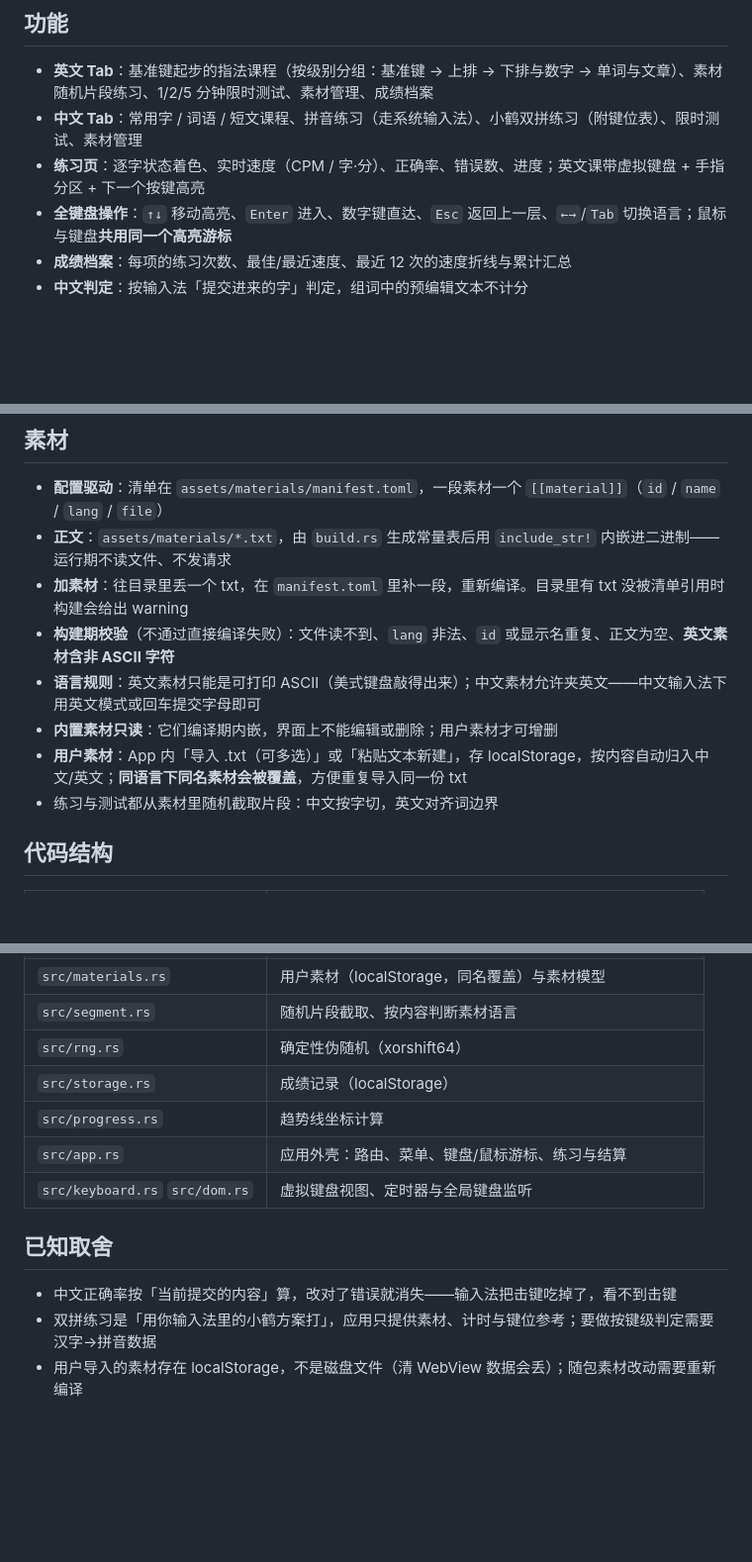
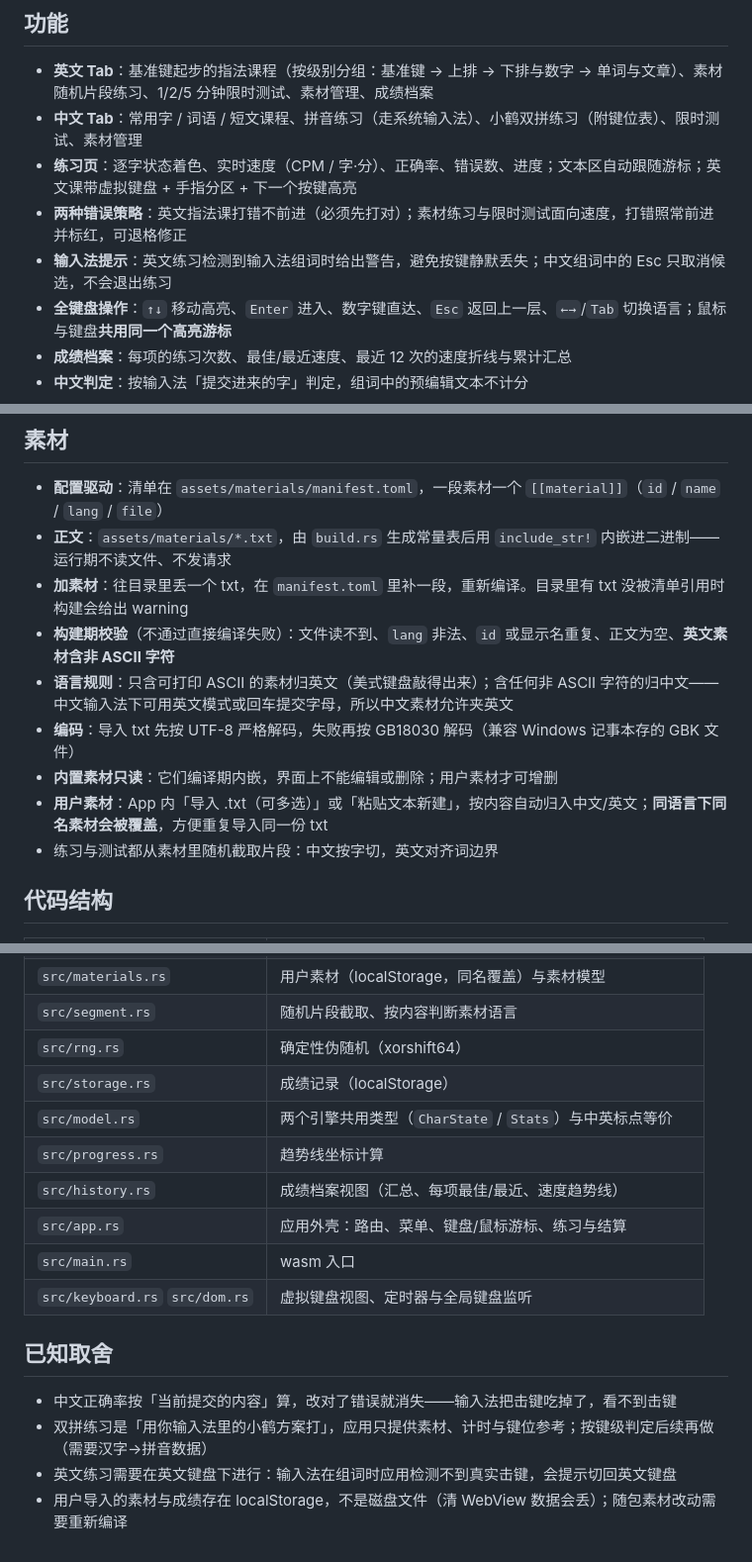
Before and after one commit to nedrw/typing-fun, a Markdown page: README.md, 3 parts joined by grey strips. Shown at 99% size. GitHub-like rendering; blank space fills up the shorter version.

Commit message:
docs: README 同步语言归类、GBK 导入、错误策略、跟随游标与输入法提示

```diff
--- a/README.md
+++ b/README.md
@@ -6,7 +6,9 @@
 
 - **英文 Tab**：基准键起步的指法课程（按级别分组：基准键 → 上排 → 下排与数字 → 单词与文章）、素材随机片段练习、1/2/5 分钟限时测试、素材管理、成绩档案
 - **中文 Tab**：常用字 / 词语 / 短文课程、拼音练习（走系统输入法）、小鹤双拼练习（附键位表）、限时测试、素材管理
-- **练习页**：逐字状态着色、实时速度（CPM / 字·分）、正确率、错误数、进度；英文课带虚拟键盘 + 手指分区 + 下一个按键高亮
+- **练习页**：逐字状态着色、实时速度（CPM / 字·分）、正确率、错误数、进度；文本区自动跟随游标；英文课带虚拟键盘 + 手指分区 + 下一个按键高亮
+- **两种错误策略**：英文指法课打错不前进（必须先打对）；素材练习与限时测试面向速度，打错照常前进并标红，可退格修正
+- **输入法提示**：英文练习检测到输入法组词时给出警告，避免按键静默丢失；中文组词中的 Esc 只取消候选，不会退出练习
 - **全键盘操作**：`↑↓` 移动高亮、`Enter` 进入、数字键直达、`Esc` 返回上一层、`←→`/`Tab` 切换语言；鼠标与键盘**共用同一个高亮游标**
 - **成绩档案**：每项的练习次数、最佳/最近速度、最近 12 次的速度折线与累计汇总
 - **中文判定**：按输入法「提交进来的字」判定，组词中的预编辑文本不计分
@@ -35,9 +37,10 @@ leptos 的 csr 代码能在宿主平台编译，所以跑测试既不需要浏
 - **正文**：`assets/materials/*.txt`，由 `build.rs` 生成常量表后用 `include_str!` 内嵌进二进制——运行期不读文件、不发请求
 - **加素材**：往目录里丢一个 txt，在 `manifest.toml` 里补一段，重新编译。目录里有 txt 没被清单引用时构建会给出 warning
 - **构建期校验**（不通过直接编译失败）：文件读不到、`lang` 非法、`id` 或显示名重复、正文为空、**英文素材含非 ASCII 字符**
-- **语言规则**：英文素材只能是可打印 ASCII（美式键盘敲得出来）；中文素材允许夹英文——中文输入法下用英文模式或回车提交字母即可
+- **语言规则**：只含可打印 ASCII 的素材归英文（美式键盘敲得出来）；含任何非 ASCII 字符的归中文——中文输入法下可用英文模式或回车提交字母，所以中文素材允许夹英文
+- **编码**：导入 txt 先按 UTF-8 严格解码，失败再按 GB18030 解码（兼容 Windows 记事本存的 GBK 文件）
 - **内置素材只读**：它们编译期内嵌，界面上不能编辑或删除；用户素材才可增删
-- **用户素材**：App 内「导入 .txt（可多选）」或「粘贴文本新建」，存 localStorage，按内容自动归入中文/英文；**同语言下同名素材会被覆盖**，方便重复导入同一份 txt
+- **用户素材**：App 内「导入 .txt（可多选）」或「粘贴文本新建」，按内容自动归入中文/英文；**同语言下同名素材会被覆盖**，方便重复导入同一份 txt
 - 练习与测试都从素材里随机截取片段：中文按字切，英文对齐词边界
 
 ## 代码结构
@@ -56,12 +59,16 @@ leptos 的 csr 代码能在宿主平台编译，所以跑测试既不需要浏
 | `src/segment.rs`               | 随机片段截取、按内容判断素材语言                         |
 | `src/rng.rs`                   | 确定性伪随机（xorshift64）                               |
 | `src/storage.rs`               | 成绩记录（localStorage）                                 |
+| `src/model.rs`                 | 两个引擎共用类型（`CharState` / `Stats`）与中英标点等价    |
 | `src/progress.rs`              | 趋势线坐标计算                                           |
+| `src/history.rs`               | 成绩档案视图（汇总、每项最佳/最近、速度趋势线）           |
 | `src/app.rs`                   | 应用外壳：路由、菜单、键盘/鼠标游标、练习与结算          |
+| `src/main.rs`                  | wasm 入口                                               |
 | `src/keyboard.rs` `src/dom.rs` | 虚拟键盘视图、定时器与全局键盘监听                       |
 
 ## 已知取舍
 
 - 中文正确率按「当前提交的内容」算，改对了错误就消失——输入法把击键吃掉了，看不到击键
-- 双拼练习是「用你输入法里的小鹤方案打」，应用只提供素材、计时与键位参考；要做按键级判定需要汉字→拼音数据
-- 用户导入的素材存在 localStorage，不是磁盘文件（清 WebView 数据会丢）；随包素材改动需要重新编译
+- 双拼练习是「用你输入法里的小鹤方案打」，应用只提供素材、计时与键位参考；按键级判定后续再做（需要汉字→拼音数据）
+- 英文练习需要在英文键盘下进行：输入法在组词时应用检测不到真实击键，会提示切回英文键盘
+- 用户导入的素材与成绩存在 localStorage，不是磁盘文件（清 WebView 数据会丢）；随包素材改动需要重新编译
```
